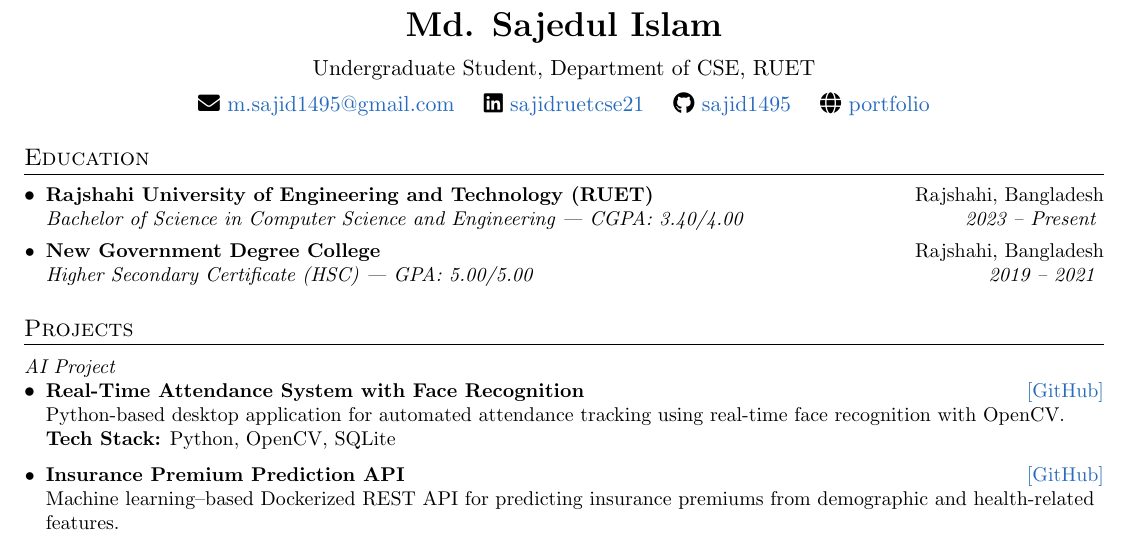
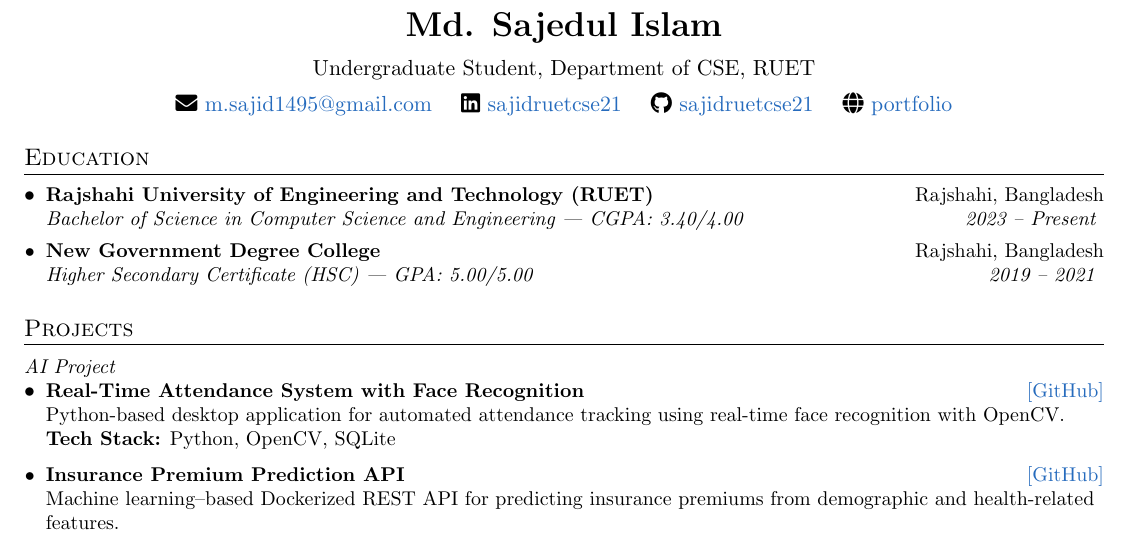
Before and after one commit to sajidruetcse21/Resume, a LaTeX CV (Sajid_Resume.tex): part of the page, cut so that both start at the same text. Compiled offline with pdfLaTeX.

Commit message:
changing github username

```diff
--- a/Sajid_Resume.tex
+++ b/Sajid_Resume.tex
@@ -129,7 +129,7 @@
     \href{https://www.linkedin.com/in/sajidruetcse21/}{sajidruetcse21}
     \quad
     \faGithub\
-    \href{https://github.com/sajid1495}{sajid1495}
+    \href{https://github.com/sajidruetcse21}{sajidruetcse21}
     \quad
     \faGlobe\
     \href{https://sajid-portfolio.netlify.app/}{portfolio}
@@ -160,13 +160,13 @@
     {Real-Time Attendance System with Face Recognition}
     {Python-based desktop application for automated attendance tracking using real-time face recognition with OpenCV.}
     {Python, OpenCV, SQLite}
-    {\href{https://github.com/sajid1495/Real-Time-Attendance-SQLite}{[GitHub]}}
+    {\href{https://github.com/sajidruetcse21/Real-Time-Attendance-SQLite}{[GitHub]}}
 
   \projectItem
     {Insurance Premium Prediction API}
     {Machine learning–based Dockerized REST API for predicting insurance premiums from demographic and health-related features.}
     {Python, FastAPI, Docker}
-    {\href{https://github.com/sajid1495/Insurance-Premium-Predictor}{[GitHub]}}
+    {\href{https://github.com/sajidruetcse21/Insurance-Premium-Predictor}{[GitHub]}}
 \resumeSubHeadingListEnd
 
 \vspace{6pt}
```
Also changed, not shown: Sajid_Resume.pdf, Sajid_Resume.tex (6 more changed lines).
